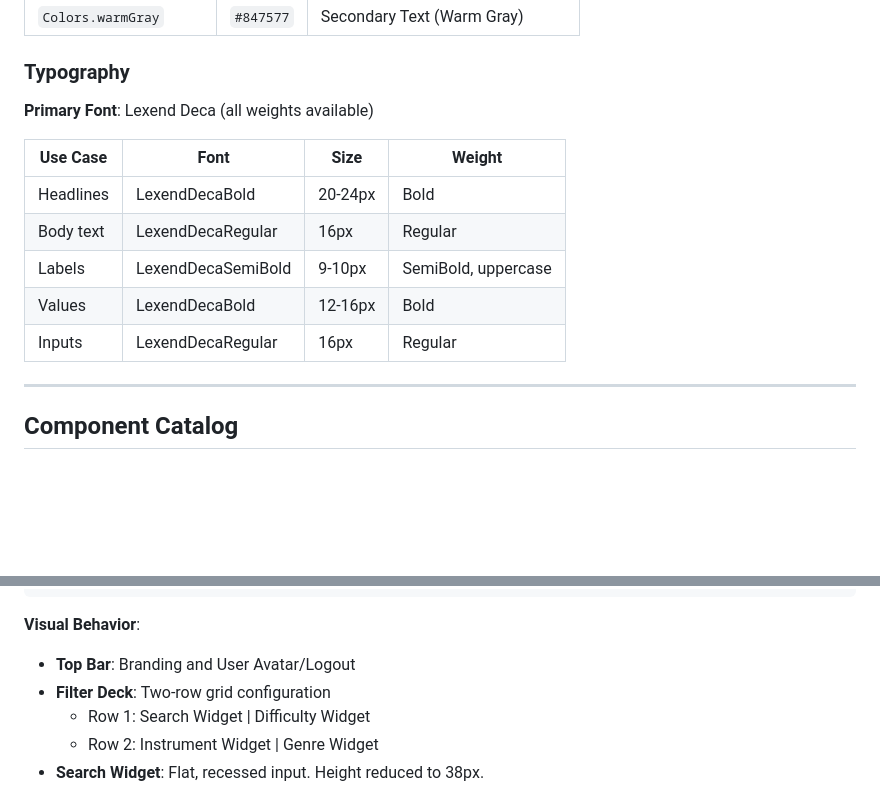
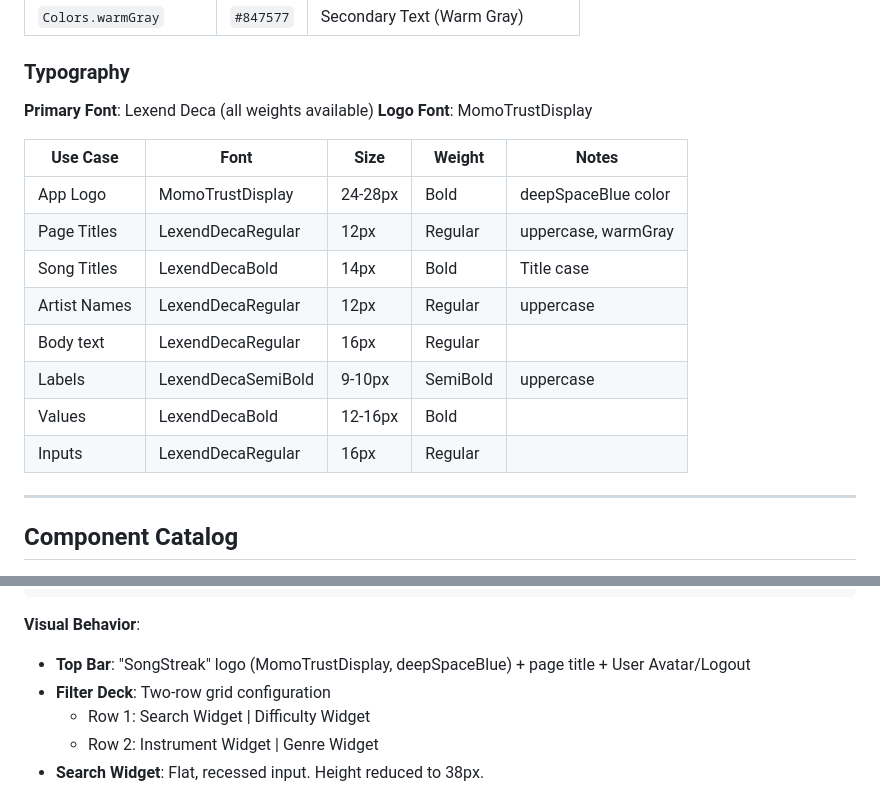
Before and after one commit to ihitge/song-streak, a Markdown page: COMPONENTS.md, 2 parts joined by grey strips. Drawn GitHub-style; blank space fills up the shorter version.

Commit message:
docs: Update COMPONENTS.md with new typography system
- Added MomoTrustDisplay as logo font
- Updated typography table with current font sizes and weights
- Added Song Titles and Artist Names to typography reference
- Updated LibraryHeader description with logo details

🤖 Generated with [Claude Code](https://claude.com/claude-code)

Co-Authored-By: Claude <noreply@anthropic.com>

````diff
--- a/COMPONENTS.md
+++ b/COMPONENTS.md
@@ -41,14 +41,18 @@ Import: `import { Colors } from '@/constants/Colors';`
 ### Typography
 
 **Primary Font**: Lexend Deca (all weights available)
+**Logo Font**: MomoTrustDisplay
 
-| Use Case | Font | Size | Weight |
-|----------|------|------|--------|
-| Headlines | LexendDecaBold | 20-24px | Bold |
-| Body text | LexendDecaRegular | 16px | Regular |
-| Labels | LexendDecaSemiBold | 9-10px | SemiBold, uppercase |
-| Values | LexendDecaBold | 12-16px | Bold |
-| Inputs | LexendDecaRegular | 16px | Regular |
+| Use Case | Font | Size | Weight | Notes |
+|----------|------|------|--------|-------|
+| App Logo | MomoTrustDisplay | 24-28px | Bold | deepSpaceBlue color |
+| Page Titles | LexendDecaRegular | 12px | Regular | uppercase, warmGray |
+| Song Titles | LexendDecaBold | 14px | Bold | Title case |
+| Artist Names | LexendDecaRegular | 12px | Regular | uppercase |
+| Body text | LexendDecaRegular | 16px | Regular | |
+| Labels | LexendDecaSemiBold | 9-10px | SemiBold | uppercase |
+| Values | LexendDecaBold | 12-16px | Bold | |
+| Inputs | LexendDecaRegular | 16px | Regular | |
 
 ---
 
@@ -153,7 +157,7 @@ interface LibraryHeaderProps {
 ```
 
 **Visual Behavior**:
-- **Top Bar**: Branding and User Avatar/Logout
+- **Top Bar**: "SongStreak" logo (MomoTrustDisplay, deepSpaceBlue) + page title + User Avatar/Logout
 - **Filter Deck**: Two-row grid configuration
   - Row 1: Search Widget | Difficulty Widget
   - Row 2: Instrument Widget | Genre Widget
````
